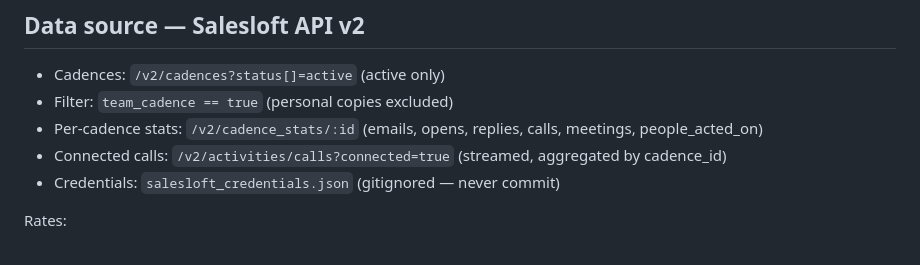
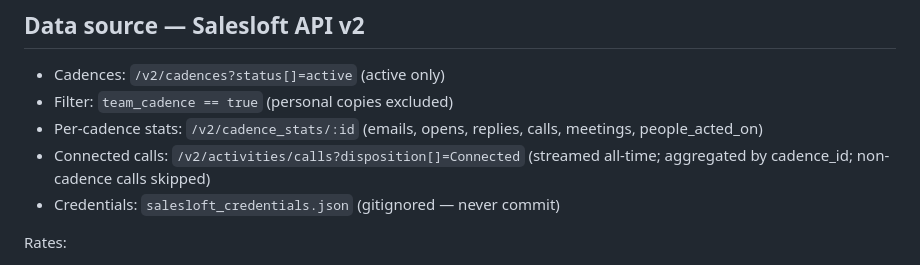
Before and after one commit to Bblackney/Project-Precision-Cadence-Audit, a Markdown page: WORKFLOW.md, the part around one of its changes. Rendered like a GitHub page.

Commit message:
WORKFLOW.md: sync connected-calls source to disposition[]=Connected

```diff
--- a/WORKFLOW.md
+++ b/WORKFLOW.md
@@ -41,7 +41,7 @@ Edit `com.clio.cadence-scorer.plist`, then run `bash install_scheduler.sh`.
 - Cadences: `/v2/cadences?status[]=active` (active only)
 - Filter: `team_cadence == true` (personal copies excluded)
 - Per-cadence stats: `/v2/cadence_stats/:id` (emails, opens, replies, calls, meetings, people_acted_on)
-- Connected calls: `/v2/activities/calls?connected=true` (streamed, aggregated by cadence_id)
+- Connected calls: `/v2/activities/calls?disposition[]=Connected` (streamed all-time; aggregated by cadence_id; non-cadence calls skipped)
 - Credentials: `salesloft_credentials.json` (gitignored — never commit)
 
 Rates:
```
Also changed, not shown: other parts of WORKFLOW.md (+1 -1 lines).
